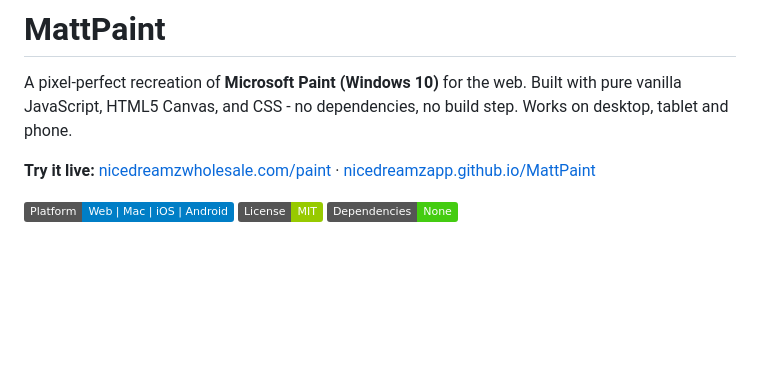
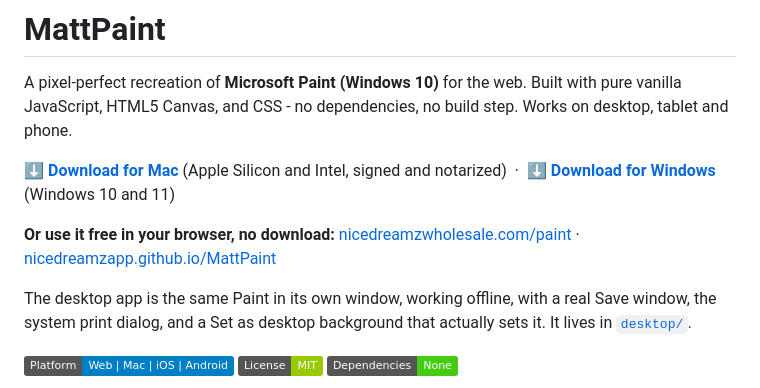
Before and after one commit to nicedreamzapp/MattPaint, a Markdown page: README.md, the part around the change. GitHub-like rendering; badges without logos; blank space fills up the shorter version.

Commit message:
README: Mac and Windows downloads, and the free browser version

```diff
--- a/README.md
+++ b/README.md
@@ -2,7 +2,16 @@
 
 A pixel-perfect recreation of **Microsoft Paint (Windows 10)** for the web. Built with pure vanilla JavaScript, HTML5 Canvas, and CSS - no dependencies, no build step. Works on desktop, tablet and phone.
 
-**Try it live:** [nicedreamzwholesale.com/paint](https://nicedreamzwholesale.com/paint/) · [nicedreamzapp.github.io/MattPaint](https://nicedreamzapp.github.io/MattPaint/)
+**[⬇️ Download for Mac](https://github.com/nicedreamzapp/MattPaint/releases/latest/download/MattPaint-mac.zip)**
+(Apple Silicon and Intel, signed and notarized) &nbsp;·&nbsp;
+**[⬇️ Download for Windows](https://github.com/nicedreamzapp/MattPaint/releases/latest/download/MattPaint-windows-setup.exe)**
+(Windows 10 and 11)
+
+**Or use it free in your browser, no download:** [nicedreamzwholesale.com/paint](https://nicedreamzwholesale.com/paint/) · [nicedreamzapp.github.io/MattPaint](https://nicedreamzapp.github.io/MattPaint/)
+
+The desktop app is the same Paint in its own window, working offline, with a real Save window,
+the system print dialog, and a Set as desktop background that actually sets it. It lives in
+[`desktop/`](desktop/).
 
 ![Platform](https://img.shields.io/badge/Platform-Web%20%7C%20Mac%20%7C%20iOS%20%7C%20Android-blue) ![License](https://img.shields.io/badge/License-MIT-green) ![No Dependencies](https://img.shields.io/badge/Dependencies-None-brightgreen)
 
```
